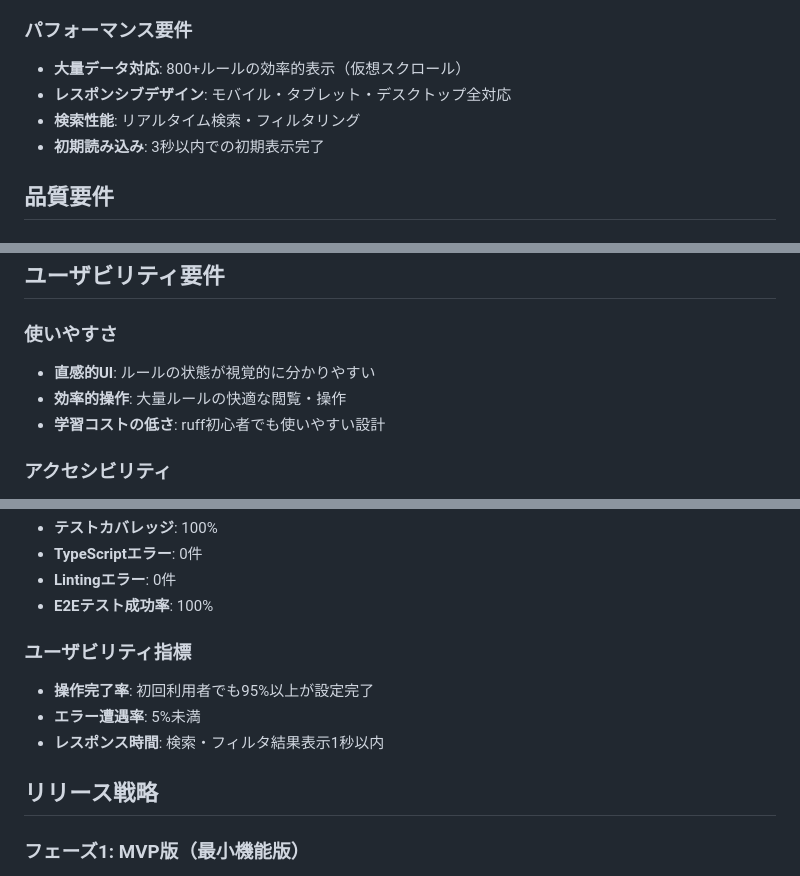
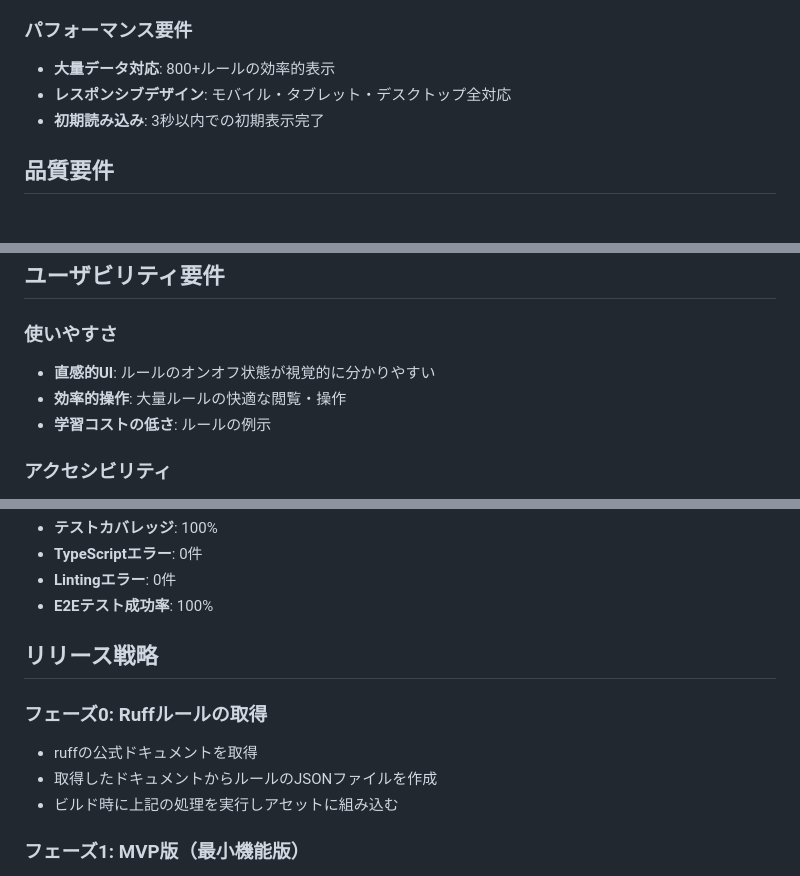
Before and after one commit to zaki3mymy/RuffMate, a Markdown page: docs/REQUIREMENTS.md, 3 parts joined by grey strips. Drawn GitHub-style.

```diff
--- a/docs/REQUIREMENTS.md
+++ b/docs/REQUIREMENTS.md
@@ -80,9 +71,8 @@ ignore = [
 - **型安全性**: TypeScript strict mode
 
 ### パフォーマンス要件
-- **大量データ対応**: 800+ルールの効率的表示（仮想スクロール）
+- **大量データ対応**: 800+ルールの効率的表示
 - **レスポンシブデザイン**: モバイル・タブレット・デスクトップ全対応
-- **検索性能**: リアルタイム検索・フィルタリング
 - **初期読み込み**: 3秒以内での初期表示完了
 
 ## 品質要件
@@ -116,9 +106,9 @@ ignore = [
 ## ユーザビリティ要件
 
 ### 使いやすさ
-- **直感的UI**: ルールの状態が視覚的に分かりやすい
+- **直感的UI**: ルールのオンオフ状態が視覚的に分かりやすい
 - **効率的操作**: 大量ルールの快適な閲覧・操作
-- **学習コストの低さ**: ruff初心者でも使いやすい設計
+- **学習コストの低さ**: ルールの例示
 
 ### アクセシビリティ
 - **キーボードナビゲーション**: マウス不要での全操作
@@ -151,12 +141,12 @@ ignore = [
 - **Lintingエラー**: 0件
 - **E2Eテスト成功率**: 100%
 
-### ユーザビリティ指標
-- **操作完了率**: 初回利用者でも95%以上が設定完了
-- **エラー遭遇率**: 5%未満
-- **レスポンス時間**: 検索・フィルタ結果表示1秒以内
+## リリース戦略
 
-## リリース戦略
+### フェーズ0: Ruffルールの取得
+- ruffの公式ドキュメントを取得
+- 取得したドキュメントからルールのJSONファイルを作成
+- ビルド時に上記の処理を実行しアセットに組み込む
 
 ### フェーズ1: MVP版（最小機能版）
 - 基本的なルール表示・ON/OFF切り替え
```
Also changed, not shown: other parts of docs/REQUIREMENTS.md (+9 -19 lines).
